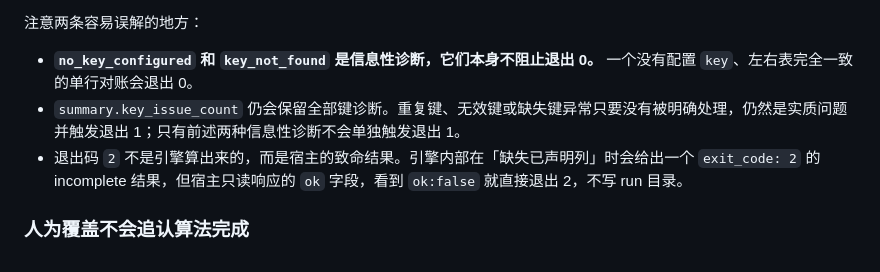
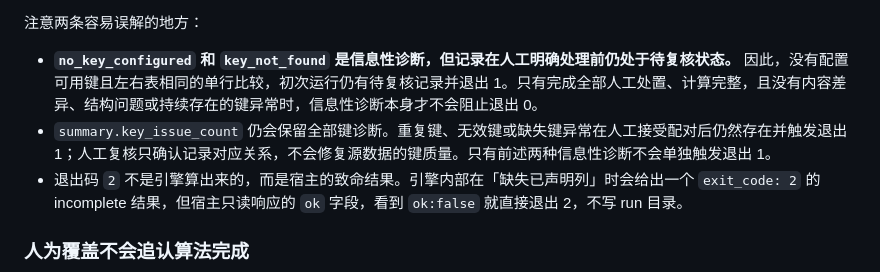
Before and after one commit to z2823253773-p/moonreconcile, a Markdown page: docs/review-workflow.md, the part around the change. GitHub-like rendering.

```diff
--- a/docs/review-workflow.md
+++ b/docs/review-workflow.md
@@ -276,8 +276,8 @@ node cli/main.mjs resolve /tmp/orders-run --decisions /tmp/orders-reviewed/decis
 
 注意两条容易误解的地方：
 
-- **`no_key_configured` 和 `key_not_found` 是信息性诊断，它们本身不阻止退出 0。** 一个没有配置 `key`、左右表完全一致的单行对账会退出 0。
-- `summary.key_issue_count` 仍会保留全部键诊断。重复键、无效键或缺失键异常只要没有被明确处理，仍然是实质问题并触发退出 1；只有前述两种信息性诊断不会单独触发退出 1。
+- **`no_key_configured` 和 `key_not_found` 是信息性诊断，但记录在人工明确处理前仍处于待复核状态。** 因此，没有配置可用键且左右表相同的单行比较，初次运行仍有待复核记录并退出 1。只有完成全部人工处置、计算完整，且没有内容差异、结构问题或持续存在的键异常时，信息性诊断本身才不会阻止退出 0。
+- `summary.key_issue_count` 仍会保留全部键诊断。重复键、无效键或缺失键异常在人工接受配对后仍然存在并触发退出 1；人工复核只确认记录对应关系，不会修复源数据的键质量。只有前述两种信息性诊断不会单独触发退出 1。
 - 退出码 `2` 不是引擎算出来的，而是宿主的致命结果。引擎内部在「缺失已声明列」时会给出一个 `exit_code: 2` 的 incomplete 结果，但宿主只读响应的 `ok` 字段，看到 `ok:false` 就直接退出 2，不写 run 目录。
 
 ### 人为覆盖不会追认算法完成
```
Also changed, not shown: README.md (+9 -2 lines).
